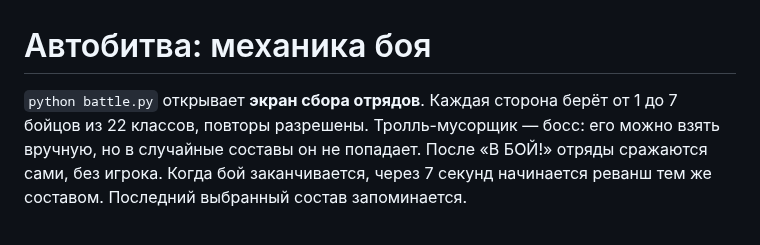
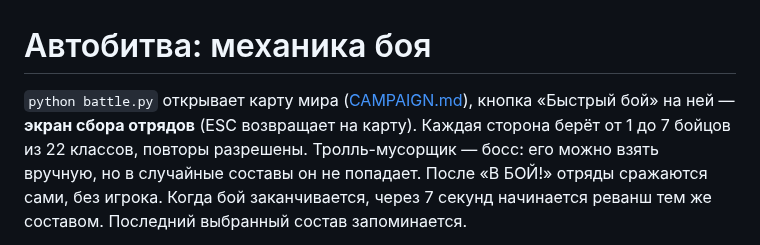
Before and after one commit to katiol123/2Dcodom, a Markdown page: docs/BATTLE.md, the part around the change. GitHub-like rendering.

```diff
--- a/docs/BATTLE.md
+++ b/docs/BATTLE.md
@@ -1,6 +1,7 @@
 # Автобитва: механика боя
 
-`python battle.py` открывает **экран сбора отрядов**. Каждая сторона берёт
+`python battle.py` открывает карту мира ([CAMPAIGN.md](CAMPAIGN.md)), кнопка
+«Быстрый бой» на ней — **экран сбора отрядов** (ESC возвращает на карту). Каждая сторона берёт
 от 1 до 7 бойцов из 22 классов, повторы разрешены. Тролль-мусорщик —
 босс: его можно взять вручную, но в случайные составы он не попадает. После «В БОЙ!» отряды
 сражаются сами, без игрока. Когда бой заканчивается, через 7 секунд
```
Also changed, not shown: CLAUDE.md (+10 -0 lines), README.md (+11 -2 lines), docs/CAMPAIGN.md (added, +358 -0 lines), docs/images/worldmap.png (added), 8 other files.
